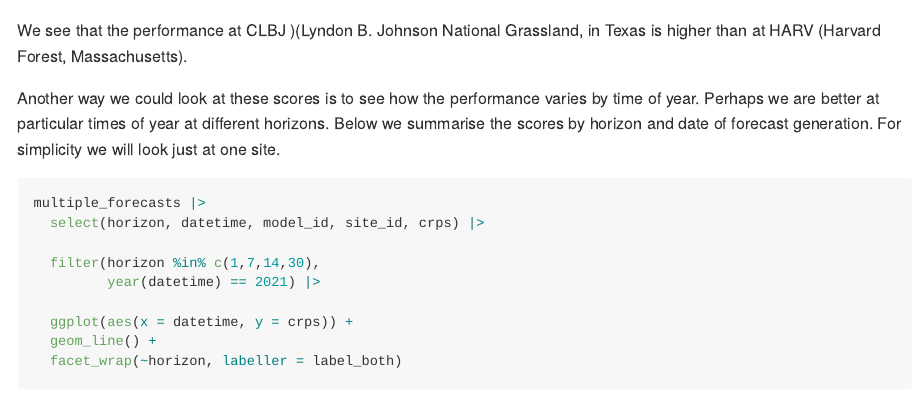
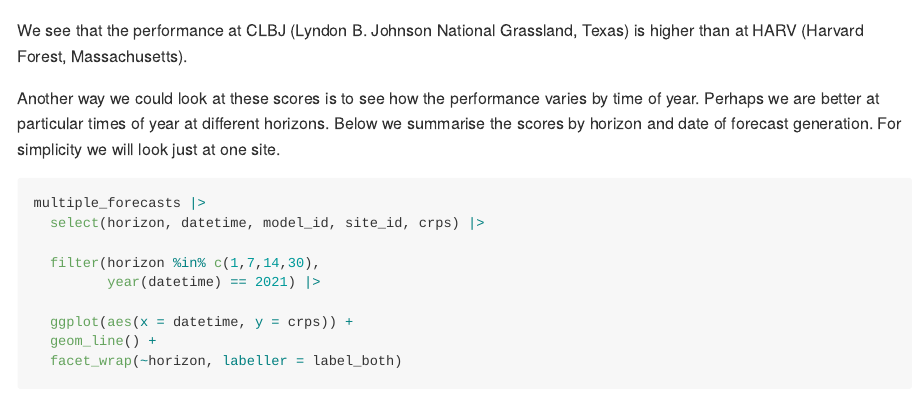
Before and after one commit to OlssonF/Forecast-evaluation-EFI25, an R Markdown document (tutorial/forecast-evaluation-tutorial.Rmd): the page in a window 1100 px wide, from 8200 px down. Rendered offline with R 4.5, knitr and Pandoc, with nearby package versions; some code elsewhere in the file could not run offline; long lines of code are wrapped.

Commit message:
update oopsie

````diff
--- a/tutorial/forecast-evaluation-tutorial.Rmd
+++ b/tutorial/forecast-evaluation-tutorial.Rmd
@@ -278,7 +278,7 @@ multi_site_forecasts |>
 
 ```
 
-We see that the performance at CLBJ )(Lyndon B. Johnson National Grassland, in Texas is higher than at HARV (Harvard Forest, Massachusetts).
+We see that the performance at CLBJ (Lyndon B. Johnson National Grassland, Texas) is higher than at HARV (Harvard Forest, Massachusetts).
 
 Another way we could look at these scores is to see how the performance varies by time of year. Perhaps we are better at particular times of year at different horizons. Below we summarise the scores by horizon and date of forecast generation. For simplicity we will look just at one site.
 
````
